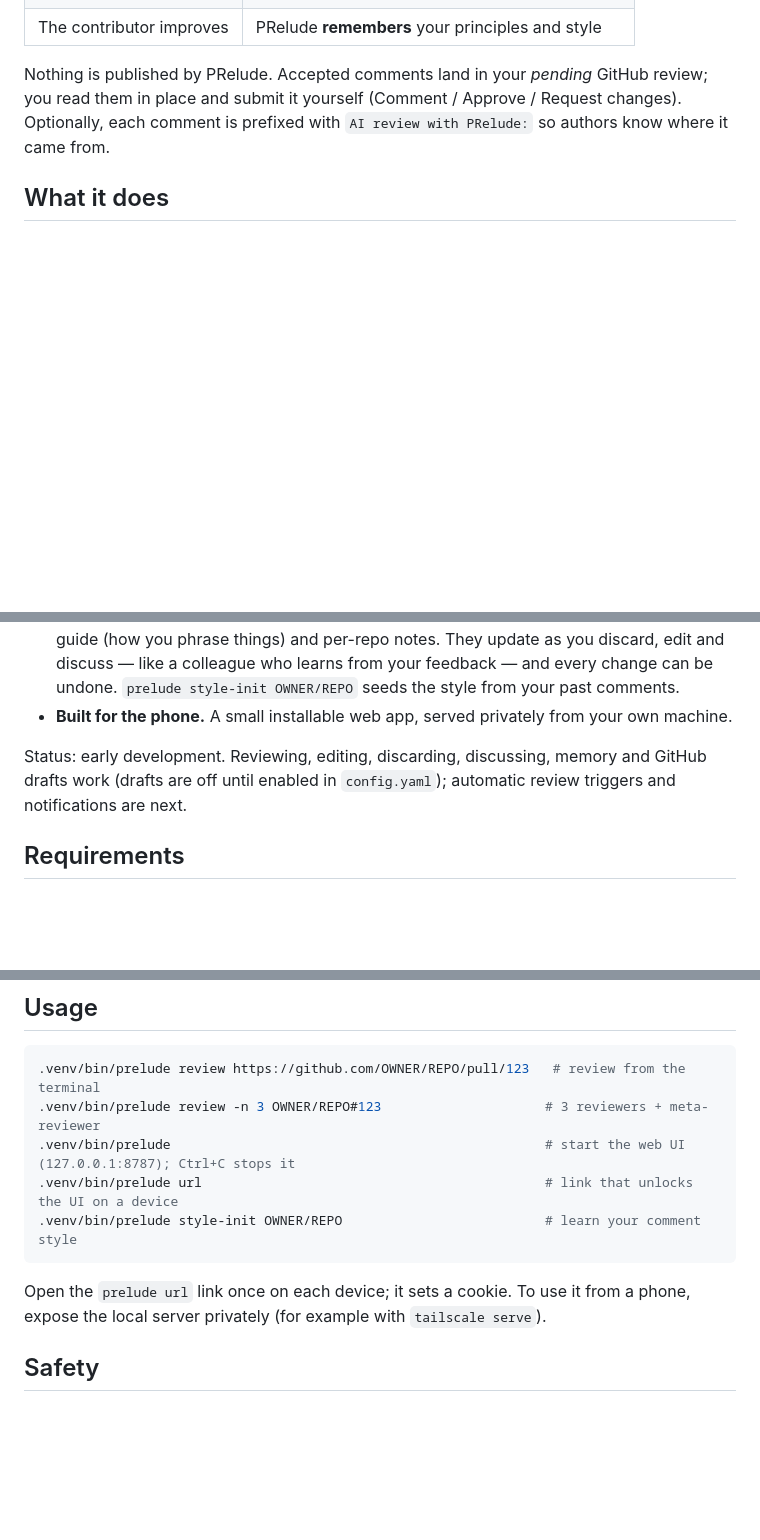
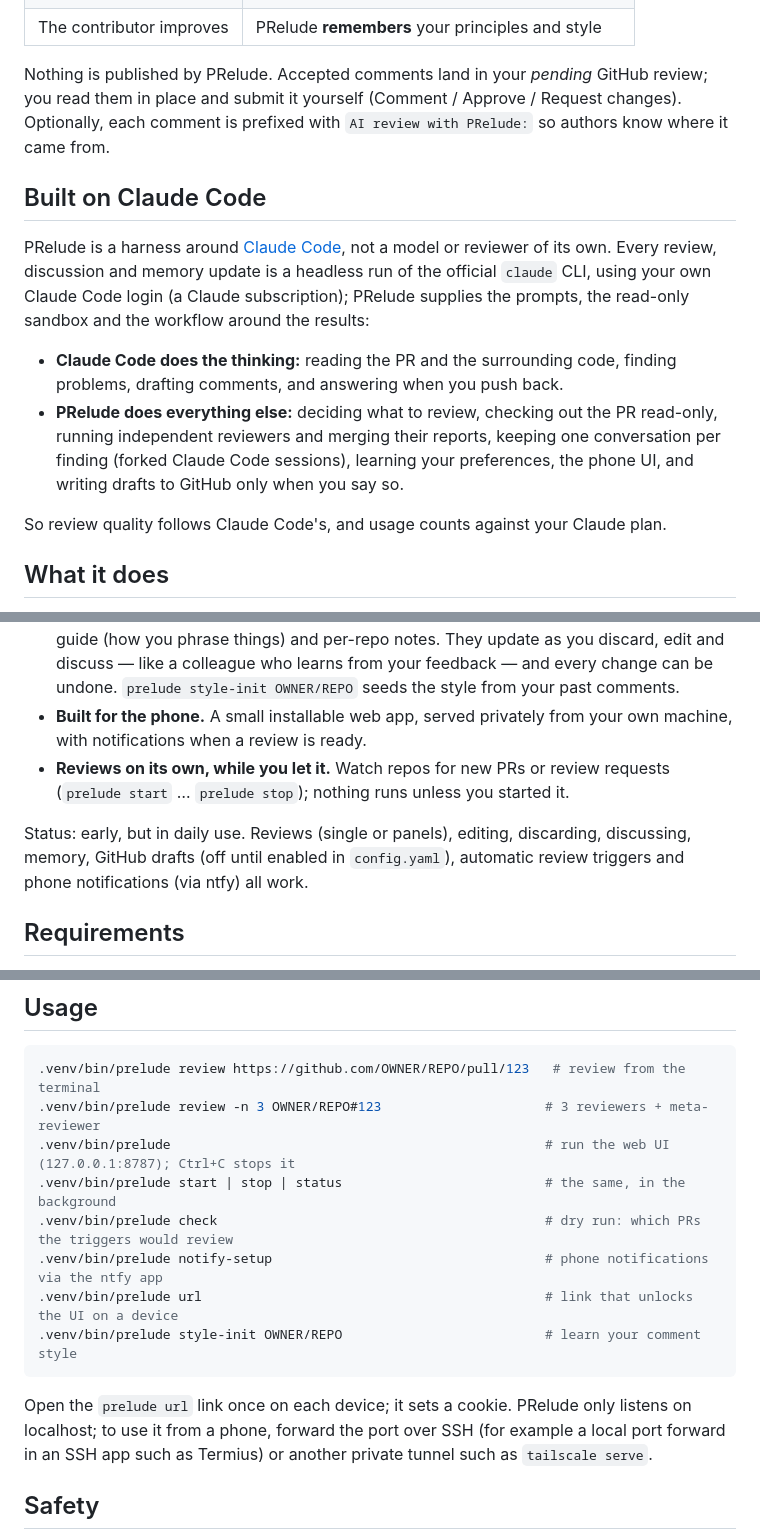
Before and after one commit to B1ueber2y/PRelude, a Markdown page: README.md, 3 parts joined by grey strips. GitHub-like rendering; blank space fills up the shorter version.

Commit message:
README: explain that PRelude is a harness on top of Claude Code; refresh status and usage
Co-Authored-By: Claude Opus 5.5 <noreply@anthropic.com>
Claude-Session: https://claude.ai/code/session_01F1KXdeugb9CNkSQxchvPSr

````diff
--- a/README.md
+++ b/README.md
@@ -26,6 +26,22 @@ Nothing is published by PRelude. Accepted comments land in your *pending* GitHub
 you read them in place and submit it yourself (Comment / Approve / Request changes).
 Optionally, each comment is prefixed with `AI review with PRelude:` so authors know where it came from.
 
+## Built on Claude Code
+
+PRelude is a harness around [Claude Code](https://claude.com/claude-code), not a model or
+reviewer of its own. Every review, discussion and memory update is a headless run of the
+official `claude` CLI, using your own Claude Code login (a Claude subscription); PRelude
+supplies the prompts, the read-only sandbox and the workflow around the results:
+
+- **Claude Code does the thinking:** reading the PR and the surrounding code, finding
+  problems, drafting comments, and answering when you push back.
+- **PRelude does everything else:** deciding what to review, checking out the PR read-only,
+  running independent reviewers and merging their reports, keeping one conversation per
+  finding (forked Claude Code sessions), learning your preferences, the phone UI, and
+  writing drafts to GitHub only when you say so.
+
+So review quality follows Claude Code's, and usage counts against your Claude plan.
+
 ## What it does
 
 - **Investigates, not just diffs.** Claude explores the repository around the change
@@ -42,11 +58,13 @@ Optionally, each comment is prefixed with `AI review with PRelude:` so authors k
   edit and discuss — like a colleague who learns from your feedback — and every change
   can be undone. `prelude style-init OWNER/REPO` seeds the style from your past comments.
 - **Built for the phone.** A small installable web app, served privately from your own
-  machine.
+  machine, with notifications when a review is ready.
+- **Reviews on its own, while you let it.** Watch repos for new PRs or review requests
+  (`prelude start` … `prelude stop`); nothing runs unless you started it.
 
-Status: early development. Reviewing, editing, discarding, discussing, memory and GitHub
-drafts work (drafts are off until enabled in `config.yaml`); automatic review triggers
-and notifications are next.
+Status: early, but in daily use. Reviews (single or panels), editing, discarding,
+discussing, memory, GitHub drafts (off until enabled in `config.yaml`), automatic review
+triggers and phone notifications (via ntfy) all work.
 
 ## Requirements
 
@@ -71,13 +89,17 @@ to a single repository during development.
 ```bash
 .venv/bin/prelude review https://github.com/OWNER/REPO/pull/123   # review from the terminal
 .venv/bin/prelude review -n 3 OWNER/REPO#123                     # 3 reviewers + meta-reviewer
-.venv/bin/prelude                                                # start the web UI (127.0.0.1:8787); Ctrl+C stops it
+.venv/bin/prelude                                                # run the web UI (127.0.0.1:8787); Ctrl+C stops it
+.venv/bin/prelude start | stop | status                          # the same, in the background
+.venv/bin/prelude check                                          # dry run: which PRs the triggers would review
+.venv/bin/prelude notify-setup                                   # phone notifications via the ntfy app
 .venv/bin/prelude url                                            # link that unlocks the UI on a device
 .venv/bin/prelude style-init OWNER/REPO                          # learn your comment style
 ```
 
-Open the `prelude url` link once on each device; it sets a cookie. To use it from a phone,
-expose the local server privately (for example with `tailscale serve`).
+Open the `prelude url` link once on each device; it sets a cookie. PRelude only listens on
+localhost; to use it from a phone, forward the port over SSH (for example a local port
+forward in an SSH app such as Termius) or another private tunnel such as `tailscale serve`.
 
 ## Safety
 
````
